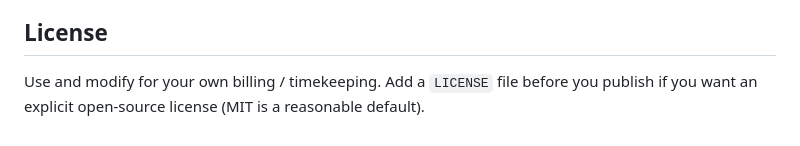
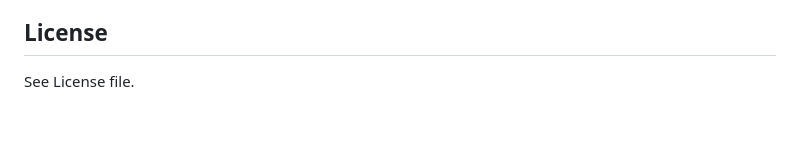
Before and after one commit to ikicker/TimeSlip, a Markdown page: README.md, the part around the change. Rendered like a GitHub page.

Commit message:
Clarify license instructions in README
Updated license instructions for clarity.

```diff
--- a/README.md
+++ b/README.md
@@ -131,4 +131,4 @@ See `TimeSlip-iOS/SIGNING-ON-MAC-MINI.txt`.
 
 ## License
 
-Use and modify for your own billing / timekeeping. Add a `LICENSE` file before you publish if you want an explicit open-source license (MIT is a reasonable default).
+See License file.
```
